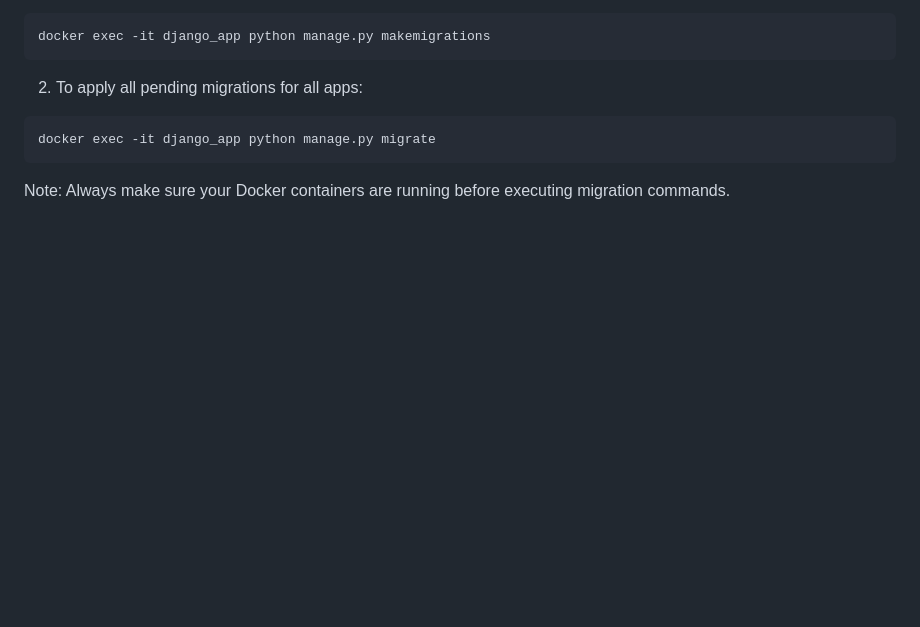
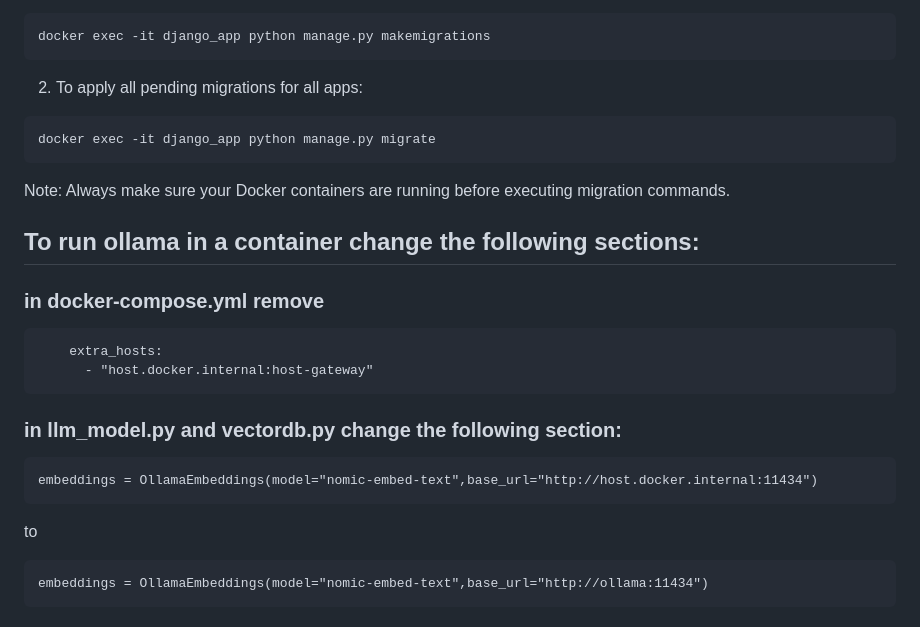
Before and after one commit to HFyilmaz/RAG_ENS491, a Markdown page: README.md, the part around the change. Drawn GitHub-style; blank space fills up the shorter version.

````diff
--- a/README.md
+++ b/README.md
@@ -167,3 +167,21 @@ docker exec -it django_app python manage.py migrate
 ```
 
 Note: Always make sure your Docker containers are running before executing migration commands.
+
+## To run ollama in a container change the following sections:
+### in docker-compose.yml remove
+```
+    extra_hosts:
+      - "host.docker.internal:host-gateway"
+```
+
+### in llm_model.py and vectordb.py change the following section:
+
+```
+embeddings = OllamaEmbeddings(model="nomic-embed-text",base_url="http://host.docker.internal:11434")
+```
+
+to
+```
+embeddings = OllamaEmbeddings(model="nomic-embed-text",base_url="http://ollama:11434")
+```
````
